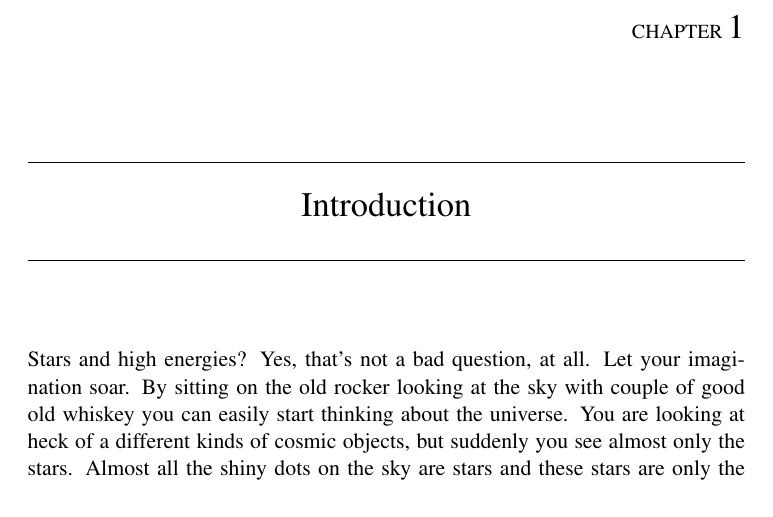
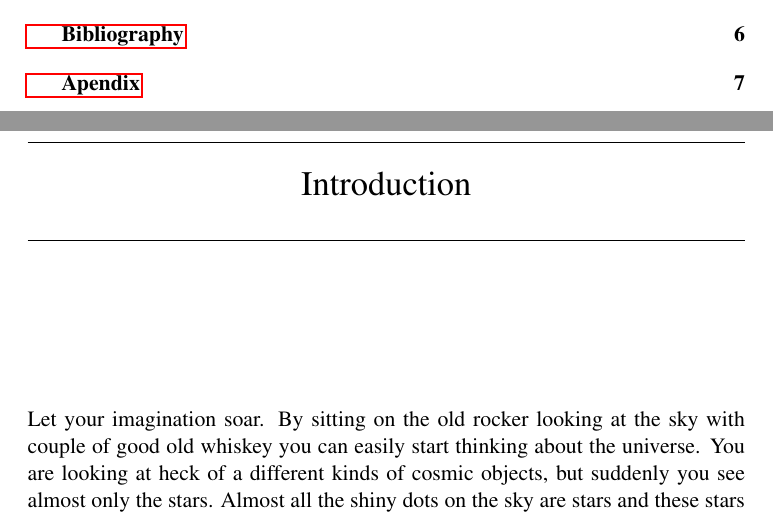
Before and after one commit to mkocka/dipl, a LaTeX document (dipl.tex): part of page 2 of 8 before the commit and two parts of pages 1 and 2 of 8 after it, the two joined at a grey line, cut at the place of the change. Compiled offline with pdfLaTeX.

Commit message:
small chx

```diff
--- a/dipl.tex
+++ b/dipl.tex
@@ -61,9 +61,9 @@
 \tableofcontents
 
 \addcontentsline{toc}{chapter}{\protect\numberline{}Introduction}
-\chapter{Introduction}
+\chapter*{Introduction}
 
-Stars and high energies? Yes, that's not a bad question, at all. Let your imagination soar.
+Let your imagination soar.
 By sitting on the old rocker looking at the sky with couple of good old whiskey you can easily
 start thinking about the universe. You are looking at heck of a different kinds of cosmic
 objects, but suddenly you see almost only the stars. Almost all the shiny dots on the sky are
```
Also changed, not shown: koci.bib (+1 -0 lines), dipl.pdf, dipl.tex (9 more changed lines).
